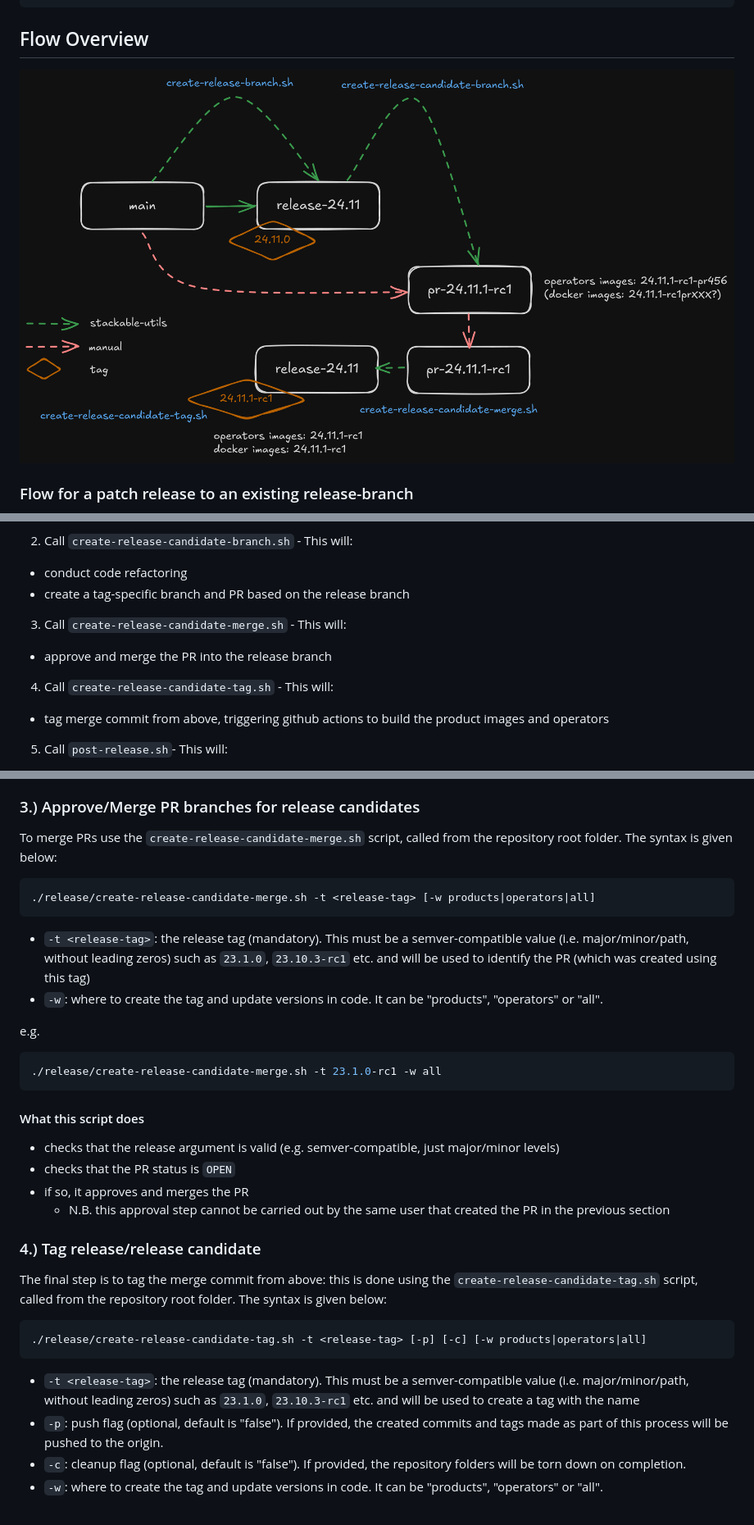
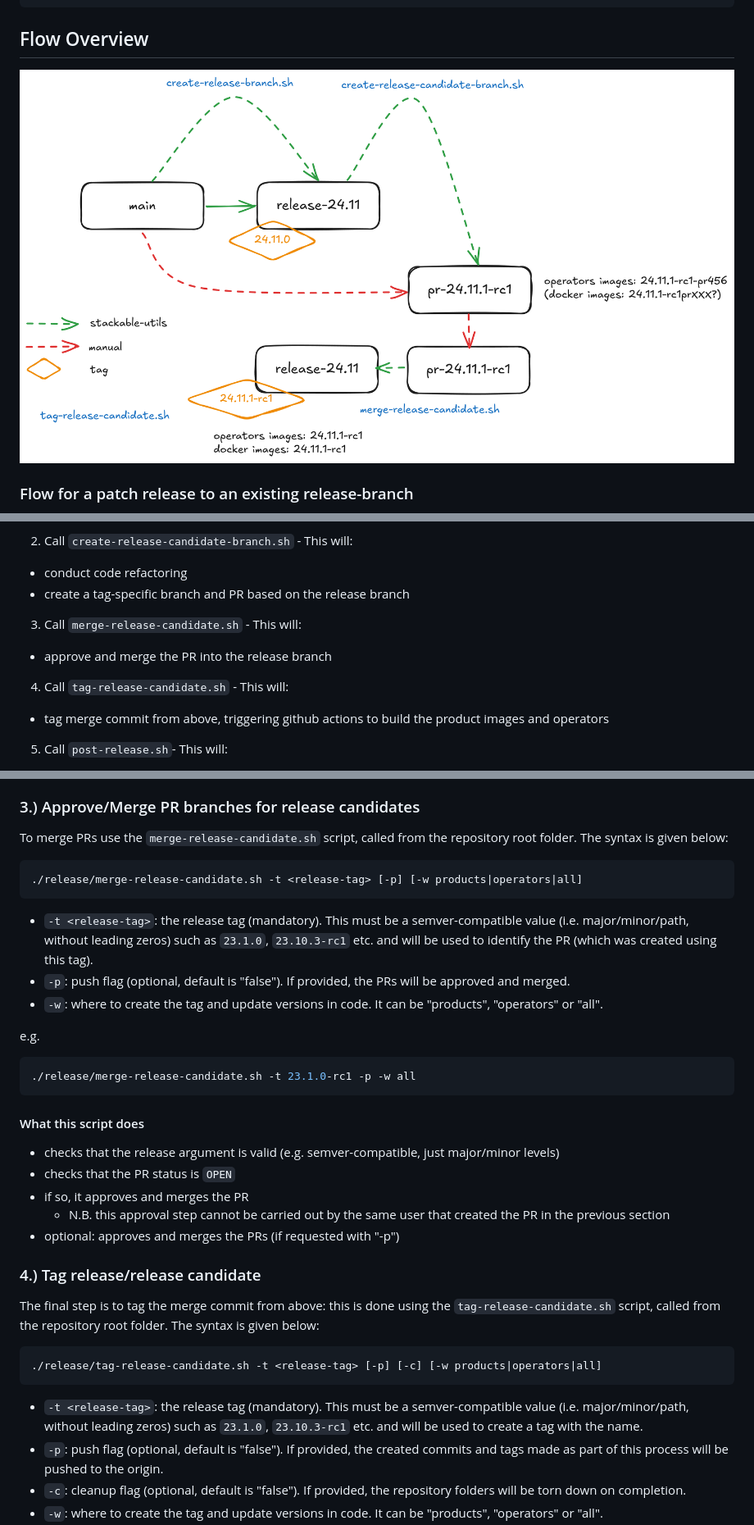
Before and after one commit to stackabletech/stackable-utils, a Markdown page: release/README.md, 3 parts joined by grey strips. Shown at 82% size. Rendered like a GitHub page; pictures changed too: release/images/rc-flow.png.

Commit message:
renamed two scrips and added dry-run option when merging

````diff
--- a/release/README.md
+++ b/release/README.md
@@ -97,9 +97,9 @@ A set of scripts that automates some release steps. The release process has mult
 2. Call `create-release-candidate-branch.sh` - This will:
   - conduct code refactoring
   - create a tag-specific branch and PR based on the release branch
-3. Call `create-release-candidate-merge.sh` - This will:
+3. Call `merge-release-candidate.sh` - This will:
   - approve and merge the PR into the release branch
-4. Call `create-release-candidate-tag.sh` - This will:
+4. Call `tag-release-candidate.sh` - This will:
   - tag merge commit from above, triggering github actions to build the product images and operators
 5. Call `post-release.sh`- This will:
   - update the operator CHANGELOG.md in `main` with changes from the release tag
@@ -220,19 +220,20 @@ Product and operator images will be built when these PRs are created or updated,
 
 ### 3.) Approve/Merge PR branches for release candidates
 
-To merge PRs use the `create-release-candidate-merge.sh` script, called from the repository root folder. The syntax is given below:
+To merge PRs use the `merge-release-candidate.sh` script, called from the repository root folder. The syntax is given below:
 
 ```shell
-./release/create-release-candidate-merge.sh -t <release-tag> [-w products|operators|all]
+./release/merge-release-candidate.sh -t <release-tag> [-p] [-w products|operators|all]
 ```
 
-- `-t <release-tag>`: the release tag (mandatory). This must be a semver-compatible value (i.e. major/minor/path, without leading zeros) such as `23.1.0`, `23.10.3-rc1` etc. and will be used to identify the PR (which was created using this tag)
+- `-t <release-tag>`: the release tag (mandatory). This must be a semver-compatible value (i.e. major/minor/path, without leading zeros) such as `23.1.0`, `23.10.3-rc1` etc. and will be used to identify the PR (which was created using this tag).
+- `-p`: push flag (optional, default is "false"). If provided, the PRs will be approved and merged.
 - `-w`: where to create the tag and update versions in code. It can be "products", "operators" or "all".
 
 e.g.
 
 ```shell
-./release/create-release-candidate-merge.sh -t 23.1.0-rc1 -w all
+./release/merge-release-candidate.sh -t 23.1.0-rc1 -p -w all
 ```
 
 #### What this script does
@@ -241,16 +242,17 @@ e.g.
 - checks that the PR status is `OPEN`
 - if so, it approves and merges the PR
   - N.B. this approval step cannot be carried out by the same user that created the PR in the previous section
+- optional: approves and merges the PRs (if requested with "-p")
 
 ### 4.) Tag release/release candidate
 
-The final step is to tag the merge commit from above: this is done using the `create-release-candidate-tag.sh` script, called from the repository root folder. The syntax is given below:
+The final step is to tag the merge commit from above: this is done using the `tag-release-candidate.sh` script, called from the repository root folder. The syntax is given below:
 
 ```shell
-./release/create-release-candidate-tag.sh -t <release-tag> [-p] [-c] [-w products|operators|all]
+./release/tag-release-candidate.sh -t <release-tag> [-p] [-c] [-w products|operators|all]
 ```
 
-- `-t <release-tag>`: the release tag (mandatory). This must be a semver-compatible value (i.e. major/minor/path, without leading zeros) such as `23.1.0`, `23.10.3-rc1` etc. and will be used to create a tag with the name
+- `-t <release-tag>`: the release tag (mandatory). This must be a semver-compatible value (i.e. major/minor/path, without leading zeros) such as `23.1.0`, `23.10.3-rc1` etc. and will be used to create a tag with the name.
 - `-p`: push flag (optional, default is "false"). If provided, the created commits and tags made as part of this process will be pushed to the origin.
 - `-c`: cleanup flag (optional, default is "false"). If provided, the repository folders will be torn down on completion.
 - `-w`: where to create the tag and update versions in code. It can be "products", "operators" or "all".
````
Also changed, not shown: other parts of release/README.md (+8 -8 lines), 5 other files.
